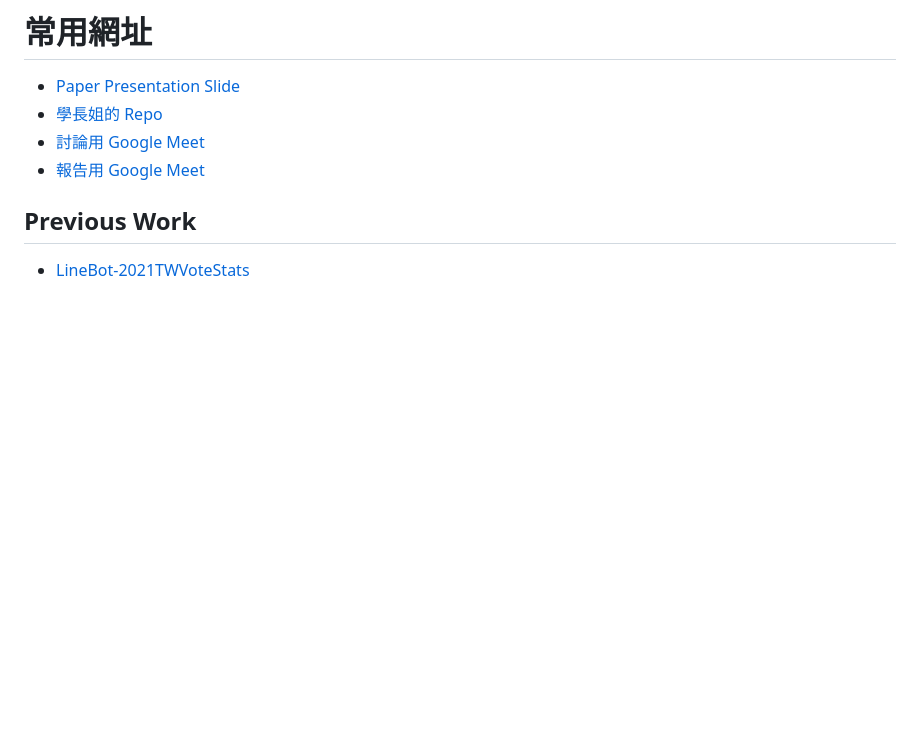
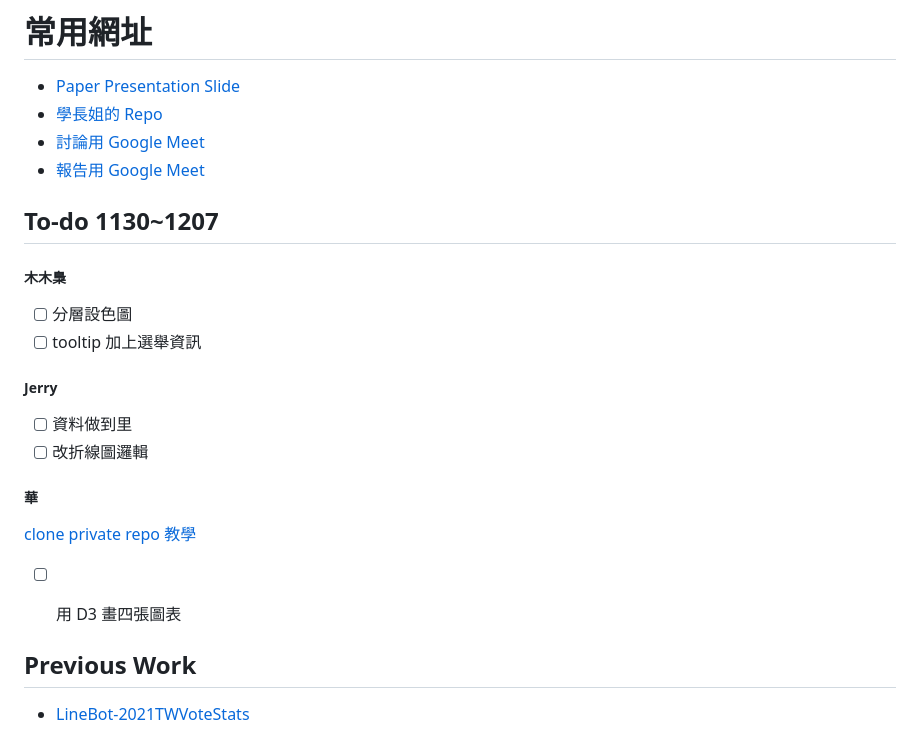
Before and after one commit to cxyfer/2024NYCU_DataViz_FinalProject, a Markdown page: README.md, the part around the change. GitHub-like rendering; blank space fills up the shorter version.

Commit message:
Update 1130~1207  to-do list

```diff
--- a/README.md
+++ b/README.md
@@ -3,6 +3,20 @@
 - [學長姐的 Repo](https://github.com/ting0602/DV_FinalProject)
 - [討論用 Google Meet](https://meet.google.com/vtf-ngzy-exm)
 - [報告用 Google Meet](https://meet.google.com/ppz-erus-jsb)
+
+## To-do 1130~1207
+##### 木木梟
+- [ ] 分層設色圖
+- [ ] tooltip 加上選舉資訊
+
+##### Jerry
+- [ ] 資料做到里
+- [ ] 改折線圖邏輯
+
+##### 華
+[clone private repo 教學](https://stackoverflow.com/questions/2505096/clone-a-private-repository-github)
+- [ ] 用 D3 畫四張圖表
+
 
 ## Previous Work
 
```
